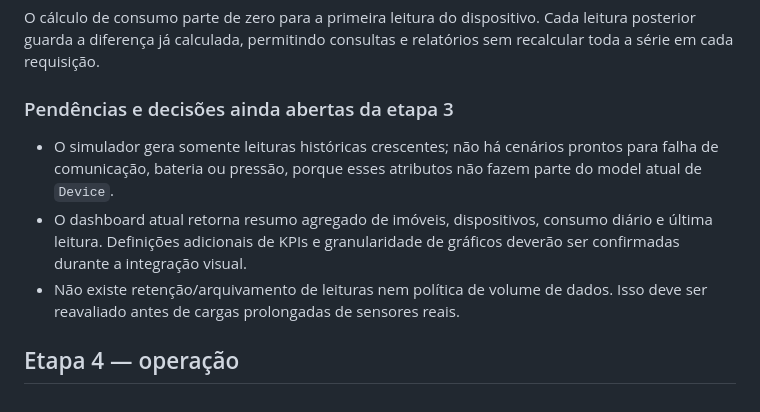
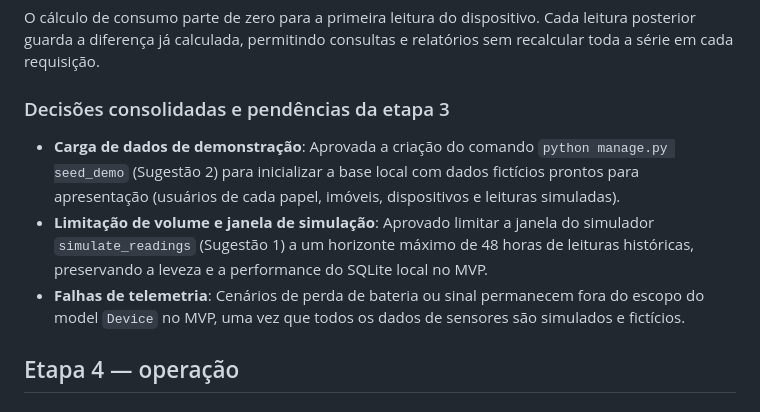
Before and after one commit to neto-santana-22/Hidroscan, a Markdown page: docs/implementation-history.md, the part around one of its changes. GitHub-like rendering.

```diff
--- a/docs/implementation-history.md
+++ b/docs/implementation-history.md
@@ -189,11 +189,11 @@ O comando `simulate_readings` cria leituras crescentes pelo mesmo serviço da AP
 
 O cálculo de consumo parte de zero para a primeira leitura do dispositivo. Cada leitura posterior guarda a diferença já calculada, permitindo consultas e relatórios sem recalcular toda a série em cada requisição.
 
-### Pendências e decisões ainda abertas da etapa 3
+### Decisões consolidadas e pendências da etapa 3
 
-- O simulador gera somente leituras históricas crescentes; não há cenários prontos para falha de comunicação, bateria ou pressão, porque esses atributos não fazem parte do model atual de `Device`.
-- O dashboard atual retorna resumo agregado de imóveis, dispositivos, consumo diário e última leitura. Definições adicionais de KPIs e granularidade de gráficos deverão ser confirmadas durante a integração visual.
-- Não existe retenção/arquivamento de leituras nem política de volume de dados. Isso deve ser reavaliado antes de cargas prolongadas de sensores reais.
+- **Carga de dados de demonstração**: Aprovada a criação do comando `python manage.py seed_demo` (Sugestão 2) para inicializar a base local com dados fictícios prontos para apresentação (usuários de cada papel, imóveis, dispositivos e leituras simuladas).
+- **Limitação de volume e janela de simulação**: Aprovado limitar a janela do simulador `simulate_readings` (Sugestão 1) a um horizonte máximo de 48 horas de leituras históricas, preservando a leveza e a performance do SQLite local no MVP.
+- **Falhas de telemetria**: Cenários de perda de bateria ou sinal permanecem fora do escopo do model `Device` no MVP, uma vez que todos os dados de sensores são simulados e fictícios.
 
 ## Etapa 4 — operação
 
```
Also changed, not shown: other parts of docs/implementation-history.md (+36 -52 lines).
